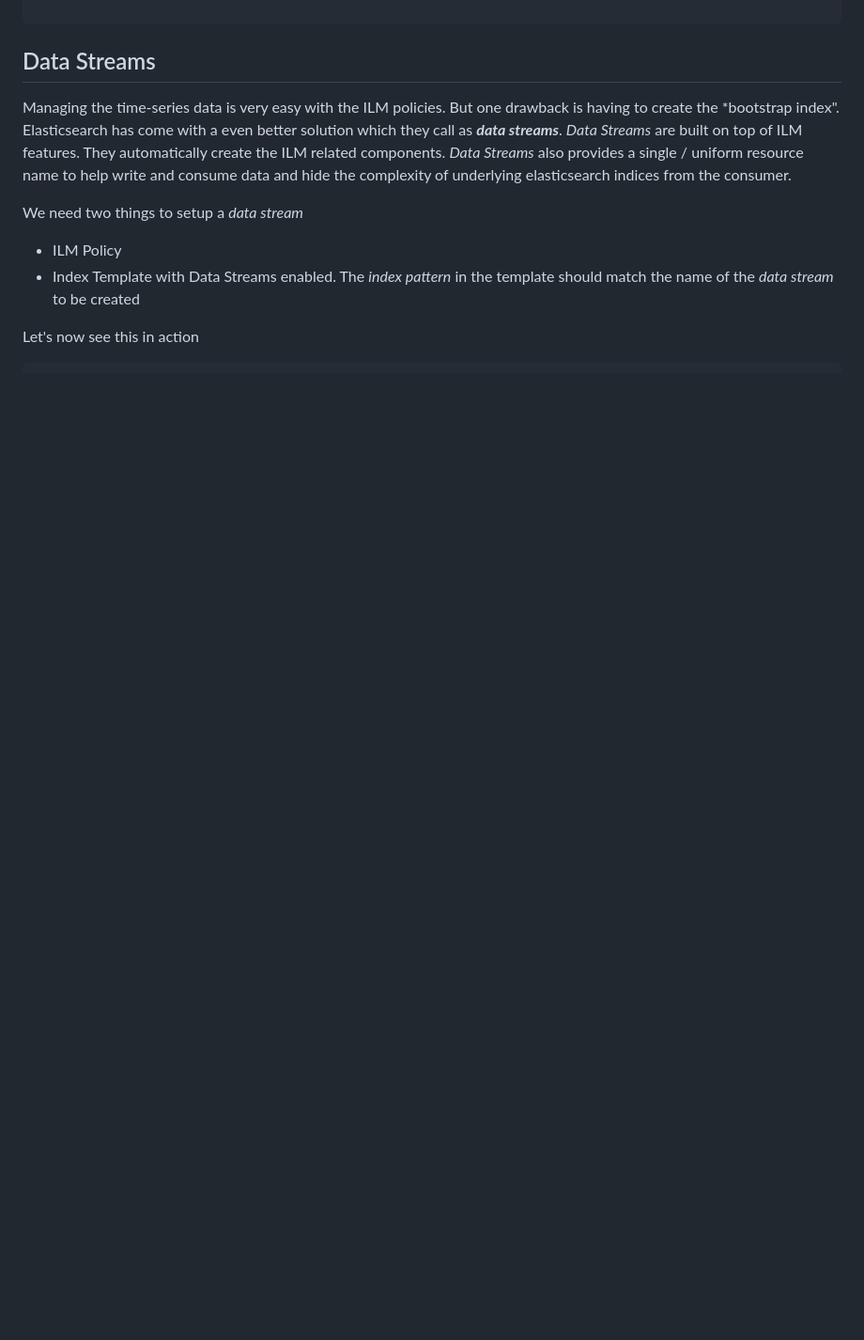
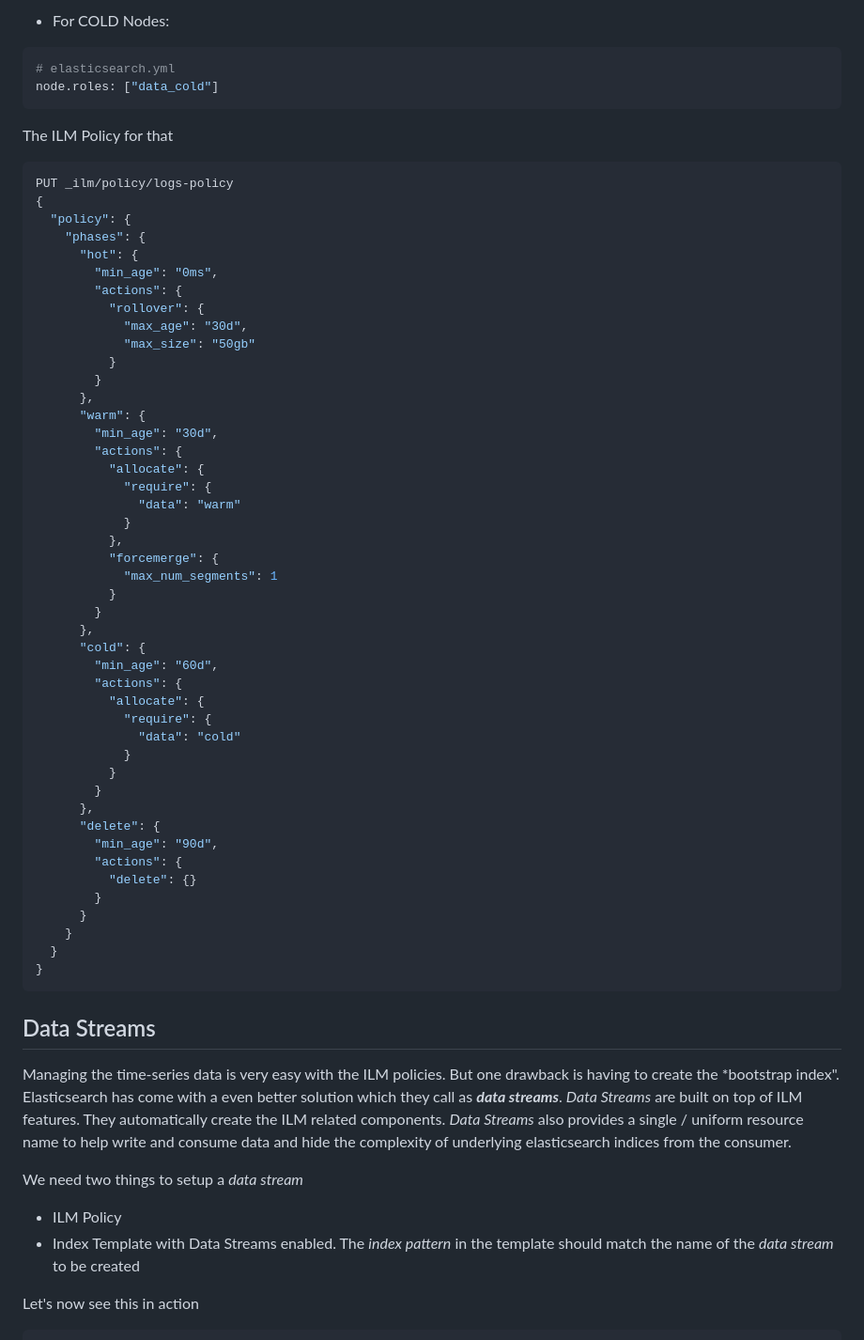
Before and after one commit to erangalds/ucsc-elastic-simple, a Markdown page: generating-insights/generating-insights.md, the part around one of its changes. Shown at 94% size. GitHub-like rendering; blank space fills up the shorter version.

Commit message:
revised enriched the ILM Policy section in Generating Insights Node

````diff
--- a/generating-insights/generating-insights.md
+++ b/generating-insights/generating-insights.md
@@ -410,3 +512,62 @@ GET ilm-web-logs*/_search
++ For COLD Nodes:
+```yml
+# elasticsearch.yml
+node.roles: ["data_cold"]
+```
+
+The ILM Policy for that
+
+```json
+PUT _ilm/policy/logs-policy
+{
+  "policy": {
+    "phases": {
+      "hot": {
+        "min_age": "0ms",
+        "actions": {
+          "rollover": {
+            "max_age": "30d",
+            "max_size": "50gb"
+          }
+        }
+      },
+      "warm": {
+        "min_age": "30d",
+        "actions": {
+          "allocate": {
+            "require": {
+              "data": "warm"
+            }
+          },
+          "forcemerge": {
+            "max_num_segments": 1
+          }
+        }
+      },
+      "cold": {
+        "min_age": "60d",
+        "actions": {
+          "allocate": {
+            "require": {
+              "data": "cold"
+            }
+          }
+        }
+      },
+      "delete": {
+        "min_age": "90d",
+        "actions": {
+          "delete": {}
+        }
+      }
+    }
+  }
+}
+```
+
+
+
+
 
 ## Data Streams
 
````
Also changed, not shown: other parts of generating-insights/generating-insights.md (+102 -0 lines).
